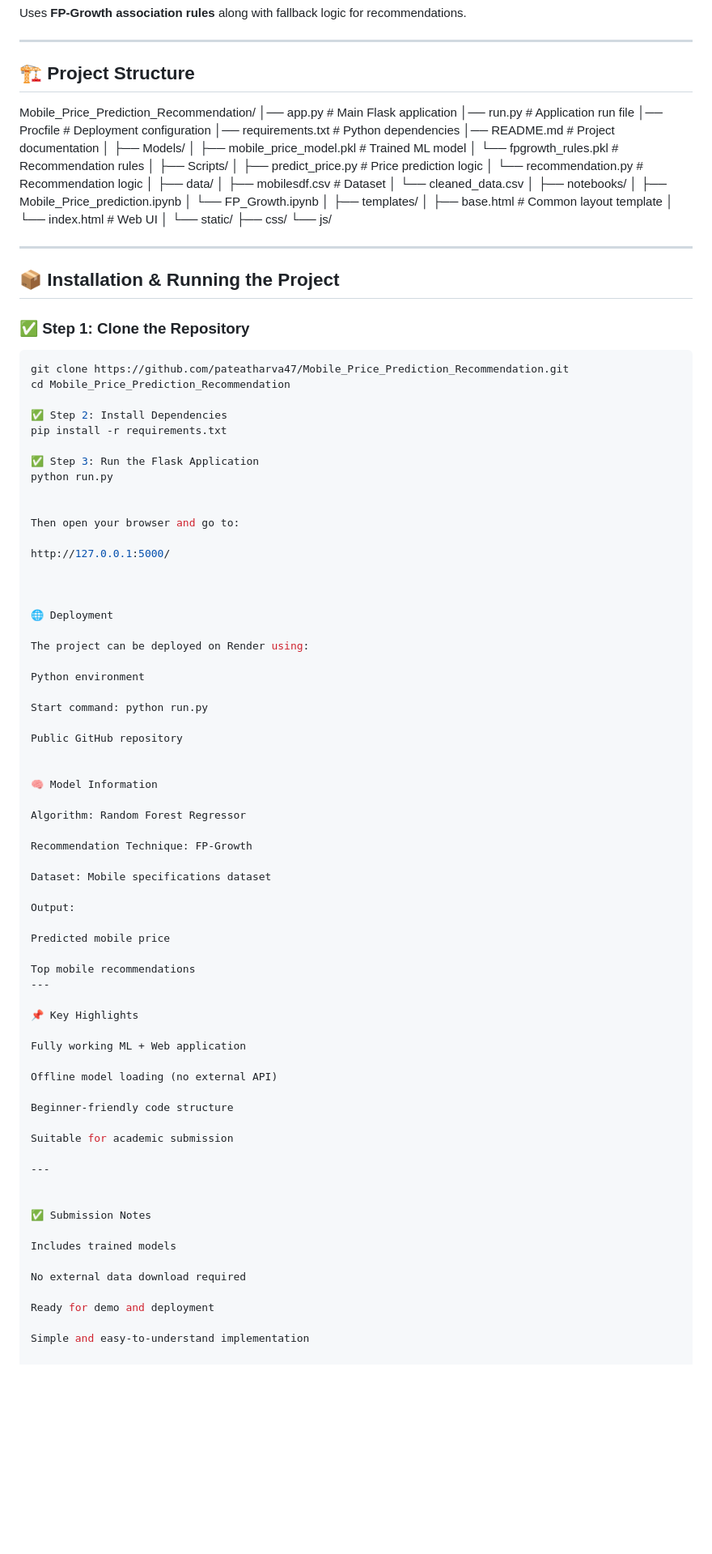
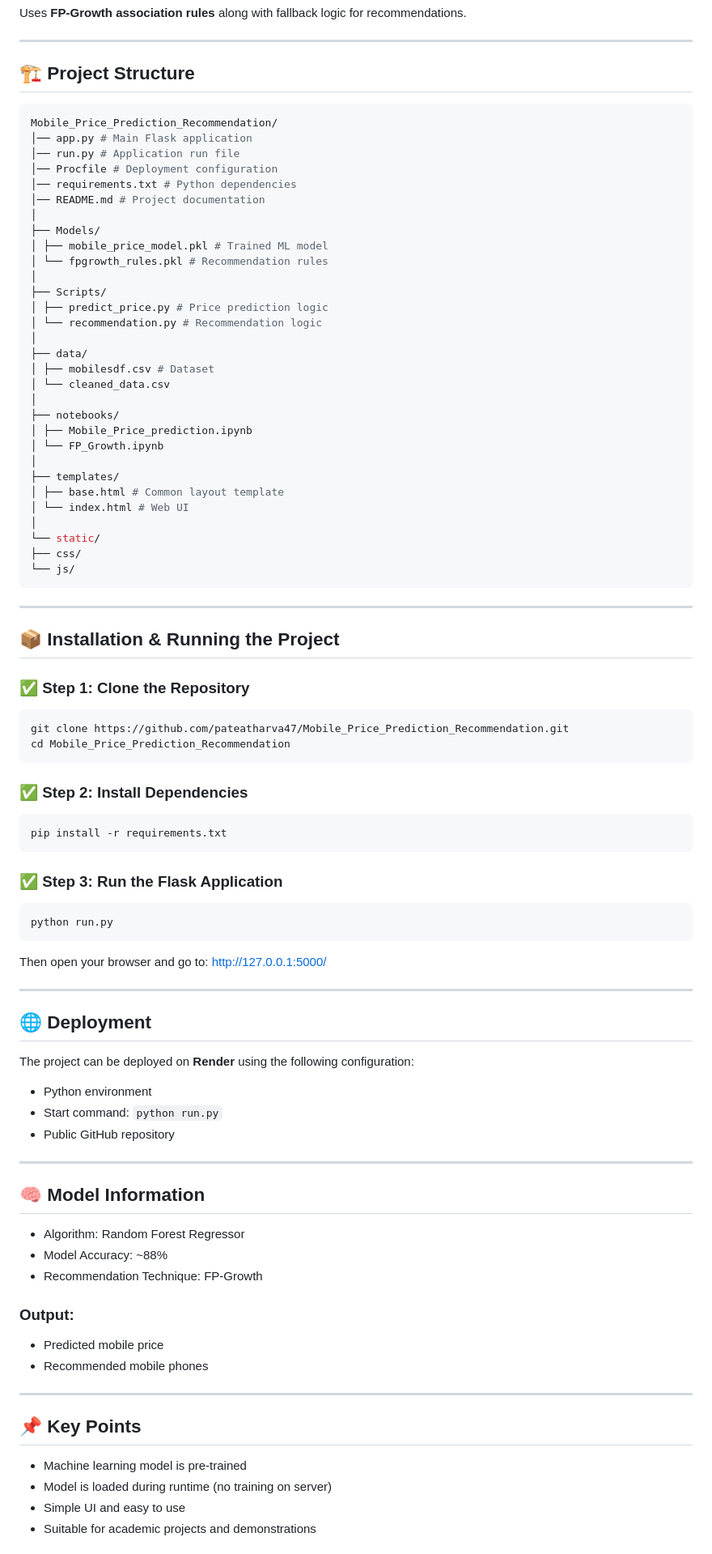
Before and after one commit to pateatharva47/Mobile_Price_Prediction_Recommendation, a Markdown page: README.md, the part around one of its changes. Shown at 81% size. Drawn GitHub-style; blank space fills up the shorter version.

````diff
--- a/README.md
+++ b/README.md
@@ -54,7 +54,7 @@ Uses **FP-Growth association rules** along with fallback logic for recommendatio
 
 ## 🏗️ Project Structure
 
-
+```bash
 Mobile_Price_Prediction_Recommendation/
 │── app.py # Main Flask application
 │── run.py # Application run file
@@ -85,7 +85,7 @@ Mobile_Price_Prediction_Recommendation/
 └── static/
 ├── css/
 └── js/
-
+```
 
 ---
 
@@ -95,65 +95,50 @@ Mobile_Price_Prediction_Recommendation/
 ```bash
 git clone https://github.com/pateatharva47/Mobile_Price_Prediction_Recommendation.git
 cd Mobile_Price_Prediction_Recommendation
+```
 
-✅ Step 2: Install Dependencies
+### ✅ Step 2: Install Dependencies
+```bash
 pip install -r requirements.txt
+```
 
-✅ Step 3: Run the Flask Application
+### ✅ Step 3: Run the Flask Application
+```bash
 python run.py
+```
 
 
-Then open your browser and go to:
+Then open your browser and go to: http://127.0.0.1:5000/
 
-http://127.0.0.1:5000/
-
-
-
-🌐 Deployment
-
-The project can be deployed on Render using:
-
-Python environment
-
-Start command: python run.py
-
-Public GitHub repository
-
-
-🧠 Model Information
-
-Algorithm: Random Forest Regressor
-
-Recommendation Technique: FP-Growth
-
-Dataset: Mobile specifications dataset
-
-Output:
-
-Predicted mobile price
-
-Top mobile recommendations
----
-
-📌 Key Highlights
-
-Fully working ML + Web application
-
-Offline model loading (no external API)
-
-Beginner-friendly code structure
-
-Suitable for academic submission
 
 ---
 
+## 🌐 Deployment
 
-✅ Submission Notes
+The project can be deployed on **Render** using the following configuration:
 
-Includes trained models
+- Python environment
+- Start command: `python run.py`
+- Public GitHub repository
 
-No external data download required
+---
 
-Ready for demo and deployment
+## 🧠 Model Information
 
-Simple and easy-to-understand implementation
+- Algorithm: Random Forest Regressor
+- Model Accuracy: ~88%
+- Recommendation Technique: FP-Growth
+
+### Output:
+- Predicted mobile price
+- Recommended mobile phones
+
+---
+
+## 📌 Key Points
+
+- Machine learning model is pre-trained
+- Model is loaded during runtime (no training on server)
+- Simple UI and easy to use
+- Suitable for academic projects and demonstrations
+
````
Also changed, not shown: other parts of README.md (+8 -0 lines).
